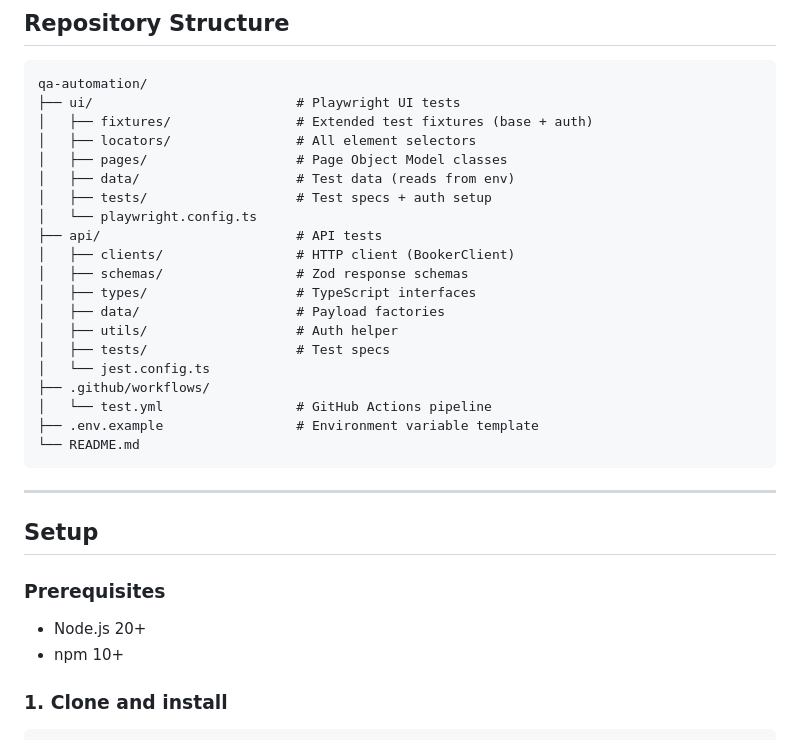
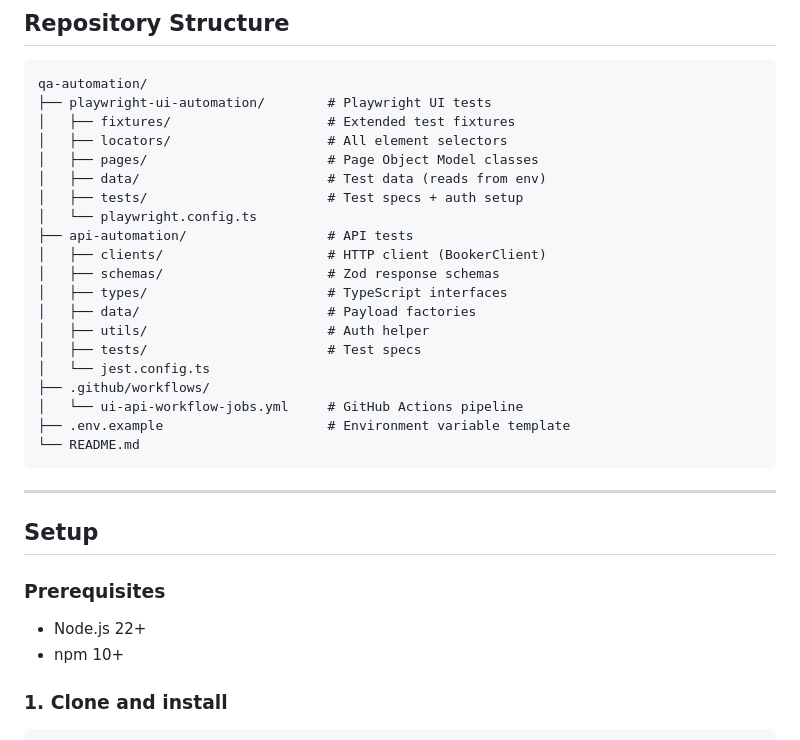
Before and after one commit to npious/TestVagrant_project, a Markdown page: README.md, the part around one of its changes. GitHub-like rendering.

````diff
--- a/README.md
+++ b/README.md
@@ -8,24 +8,24 @@ End-to-end test automation for Web UI (SauceDemo) and API (Restful-Booker), buil
 
 ```
 qa-automation/
-├── ui/                          # Playwright UI tests
-│   ├── fixtures/                # Extended test fixtures (base + auth)
-│   ├── locators/                # All element selectors
-│   ├── pages/                   # Page Object Model classes
-│   ├── data/                    # Test data (reads from env)
-│   ├── tests/                   # Test specs + auth setup
+├── playwright-ui-automation/        # Playwright UI tests
+│   ├── fixtures/                    # Extended test fixtures
+│   ├── locators/                    # All element selectors
+│   ├── pages/                       # Page Object Model classes
+│   ├── data/                        # Test data (reads from env)
+│   ├── tests/                       # Test specs + auth setup
 │   └── playwright.config.ts
-├── api/                         # API tests
-│   ├── clients/                 # HTTP client (BookerClient)
-│   ├── schemas/                 # Zod response schemas
-│   ├── types/                   # TypeScript interfaces
-│   ├── data/                    # Payload factories
-│   ├── utils/                   # Auth helper
-│   ├── tests/                   # Test specs
+├── api-automation/                  # API tests
+│   ├── clients/                     # HTTP client (BookerClient)
+│   ├── schemas/                     # Zod response schemas
+│   ├── types/                       # TypeScript interfaces
+│   ├── data/                        # Payload factories
+│   ├── utils/                       # Auth helper
+│   ├── tests/                       # Test specs
 │   └── jest.config.ts
 ├── .github/workflows/
-│   └── test.yml                 # GitHub Actions pipeline
-├── .env.example                 # Environment variable template
+│   └── ui-api-workflow-jobs.yml     # GitHub Actions pipeline
+├── .env.example                     # Environment variable template
 └── README.md
 ```
 
@@ -35,7 +35,7 @@ qa-automation/
 
 ### Prerequisites
 
-- Node.js 20+
+- Node.js 22+
 - npm 10+
 
 ### 1. Clone and install
````
Also changed, not shown: other parts of README.md (+45 -27 lines).
